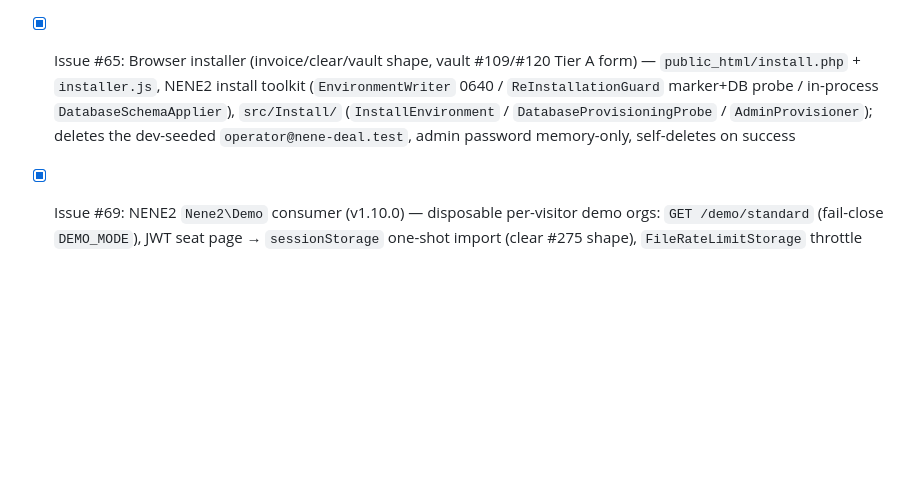
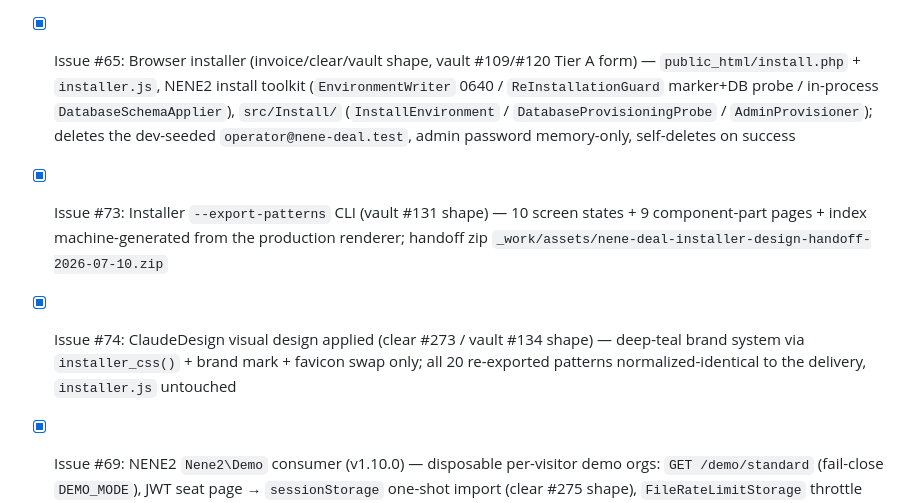
Before and after one commit to hideyukiMORI/nene-deal, a Markdown page: docs/todo/current.md, the part around the change. GitHub-like rendering; blank space fills up the shorter version.

Commit message:
docs(todo): #73/#74 完了を current.md に同期（installer export CLI・ClaudeDesign 適用） (#77)
Co-authored-by: Claude Fable 5 <noreply@anthropic.com>

```diff
--- a/docs/todo/current.md
+++ b/docs/todo/current.md
@@ -42,6 +42,8 @@
 - [x] Issue #61: Demo seed + reset — `tools/seed-demo.php` (T-relative dates, funnel spread, stage history, demo accounts; re-run = reset; `--org` ready for disposable orgs)
 - [x] Issue #62: Production-shaped container (`docker/php/Dockerfile.prod`, `compose.prod.yaml`, SPA served same-origin via `public_html/.htaccess`), phinx moved to runtime deps, HETEML artifact builder (`tools/build-heteml-artifact.sh`), demo runbook `docs/demo.md`
 - [x] Issue #65: Browser installer (invoice/clear/vault shape, vault #109/#120 Tier A form) — `public_html/install.php` + `installer.js`, NENE2 install toolkit (`EnvironmentWriter` 0640 / `ReInstallationGuard` marker+DB probe / in-process `DatabaseSchemaApplier`), `src/Install/` (`InstallEnvironment` / `DatabaseProvisioningProbe` / `AdminProvisioner`); deletes the dev-seeded `operator@nene-deal.test`, admin password memory-only, self-deletes on success
+- [x] Issue #73: Installer `--export-patterns` CLI (vault #131 shape) — 10 screen states + 9 component-part pages + index machine-generated from the production renderer; handoff zip `_work/assets/nene-deal-installer-design-handoff-2026-07-10.zip`
+- [x] Issue #74: ClaudeDesign visual design applied (clear #273 / vault #134 shape) — deep-teal brand system via `installer_css()` + brand mark + favicon swap only; all 20 re-exported patterns normalized-identical to the delivery, `installer.js` untouched
 
 - [x] Issue #69: NENE2 `Nene2\Demo` consumer (v1.10.0) — disposable per-visitor demo orgs: `GET /demo/standard` (fail-close `DEMO_MODE`), JWT seat page → `sessionStorage` one-shot import (clear #275 shape), `FileRateLimitStorage` throttle 30/h + 200-org ceiling, branded HTML error pages (invoice #617 shape), `tools/sweep-demo.php` (TTL 3h), claim-based tenant resolution (bearer before org middleware; signed `org` claim authoritative), shared `DemoPipelineFixture` with the fixed-org seed; fixed demo org + reseed kept coexisting
 
```
